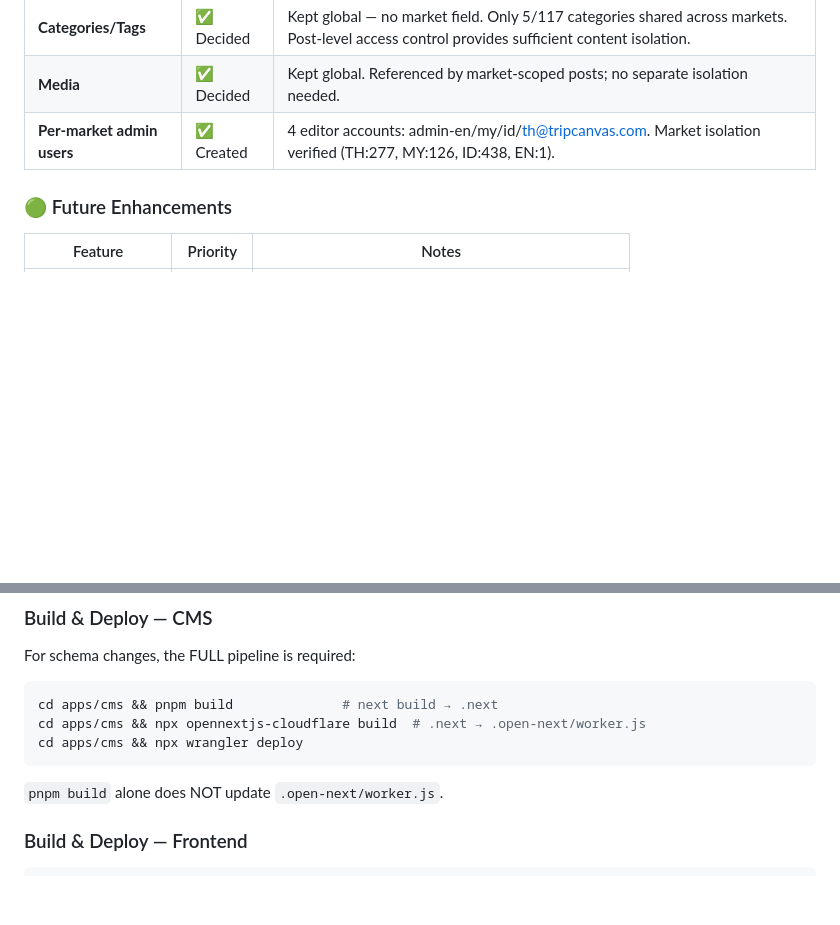
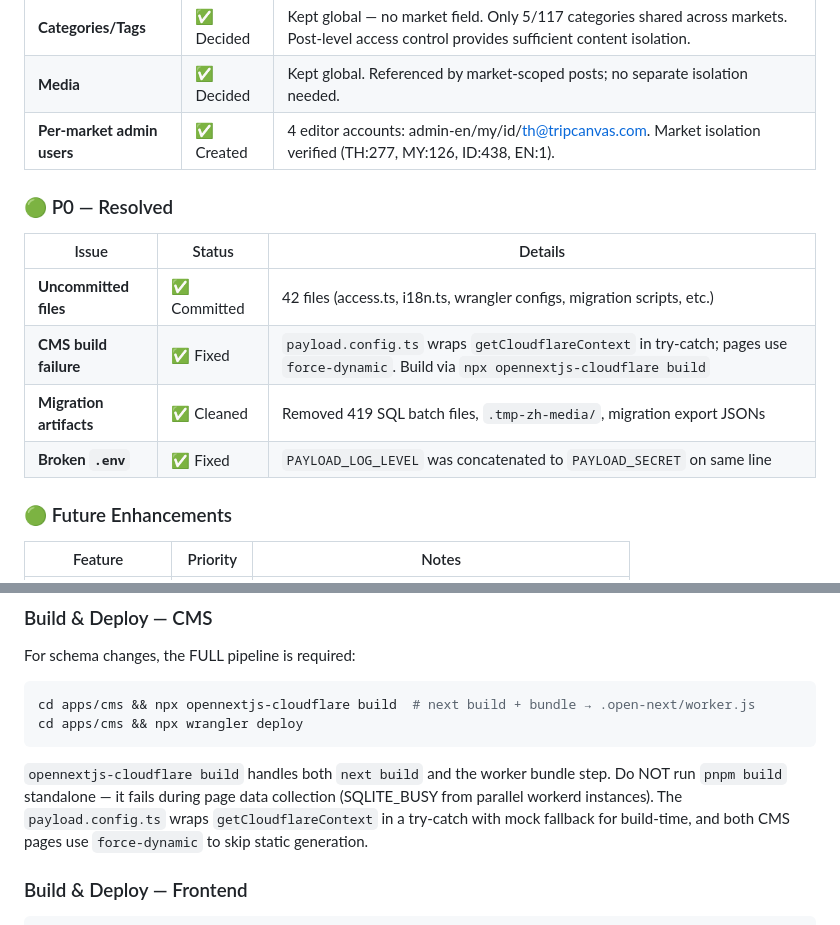
Before and after one commit to ywc8891/tripcanvas-cf, a Markdown page: AGENTS.md, 2 parts joined by grey strips. Rendered like a GitHub page; blank space fills up the shorter version.

Commit message:
docs: mark P0 resolved, fix CMS build pipeline in AGENTS.md

````diff
--- a/AGENTS.md
+++ b/AGENTS.md
@@ -202,6 +202,15 @@ Market TH → locales: th, zh
 | **Media** | ✅ Decided | Kept global. Referenced by market-scoped posts; no separate isolation needed. |
 | **Per-market admin users** | ✅ Created | 4 editor accounts: admin-en/my/id/th@tripcanvas.com. Market isolation verified (TH:277, MY:126, ID:438, EN:1). |
 
+### 🟢 P0 — Resolved
+
+| Issue | Status | Details |
+|---|---|---|
+| **Uncommitted files** | ✅ Committed | 42 files (access.ts, i18n.ts, wrangler configs, migration scripts, etc.) |
+| **CMS build failure** | ✅ Fixed | `payload.config.ts` wraps `getCloudflareContext` in try-catch; pages use `force-dynamic`. Build via `npx opennextjs-cloudflare build` |
+| **Migration artifacts** | ✅ Cleaned | Removed 419 SQL batch files, `.tmp-zh-media/`, migration export JSONs |
+| **Broken `.env`** | ✅ Fixed | `PAYLOAD_LOG_LEVEL` was concatenated to `PAYLOAD_SECRET` on same line |
+
 ### 🟢 Future Enhancements
 
 | Feature | Priority | Notes |
@@ -228,11 +237,14 @@ cd apps/frontend && pnpm dev
 ### Build & Deploy — CMS
 For schema changes, the FULL pipeline is required:
 ```bash
-cd apps/cms && pnpm build              # next build → .next
-cd apps/cms && npx opennextjs-cloudflare build  # .next → .open-next/worker.js
+cd apps/cms && npx opennextjs-cloudflare build  # next build + bundle → .open-next/worker.js
 cd apps/cms && npx wrangler deploy
 ```
-`pnpm build` alone does NOT update `.open-next/worker.js`.
+`opennextjs-cloudflare build` handles both `next build` and the worker bundle step.
+Do NOT run `pnpm build` standalone — it fails during page data collection (SQLITE_BUSY
+from parallel workerd instances). The `payload.config.ts` wraps `getCloudflareContext`
+in a try-catch with mock fallback for build-time, and both CMS pages use
+`force-dynamic` to skip static generation.
 
 ### Build & Deploy — Frontend
 ```bash
````
